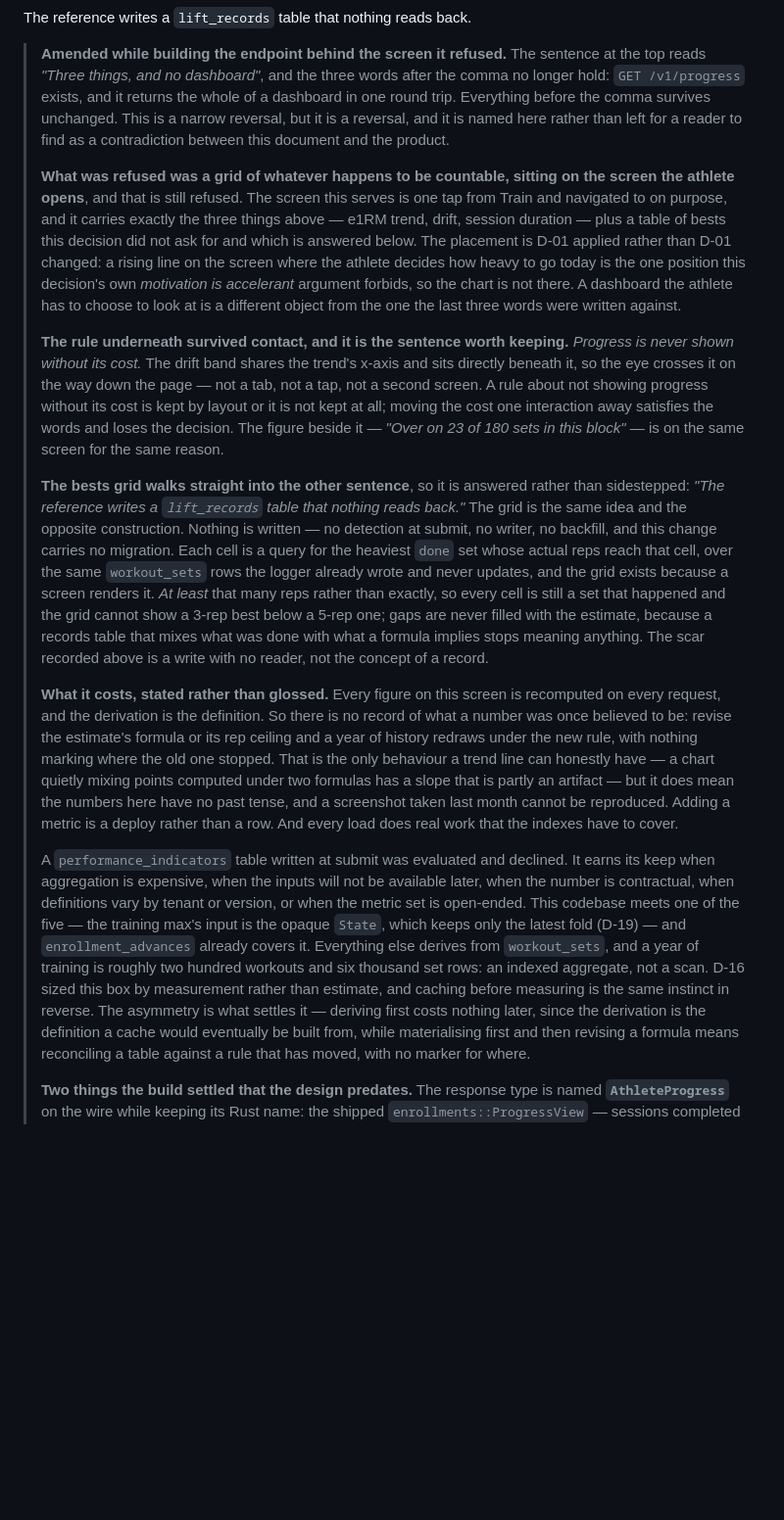
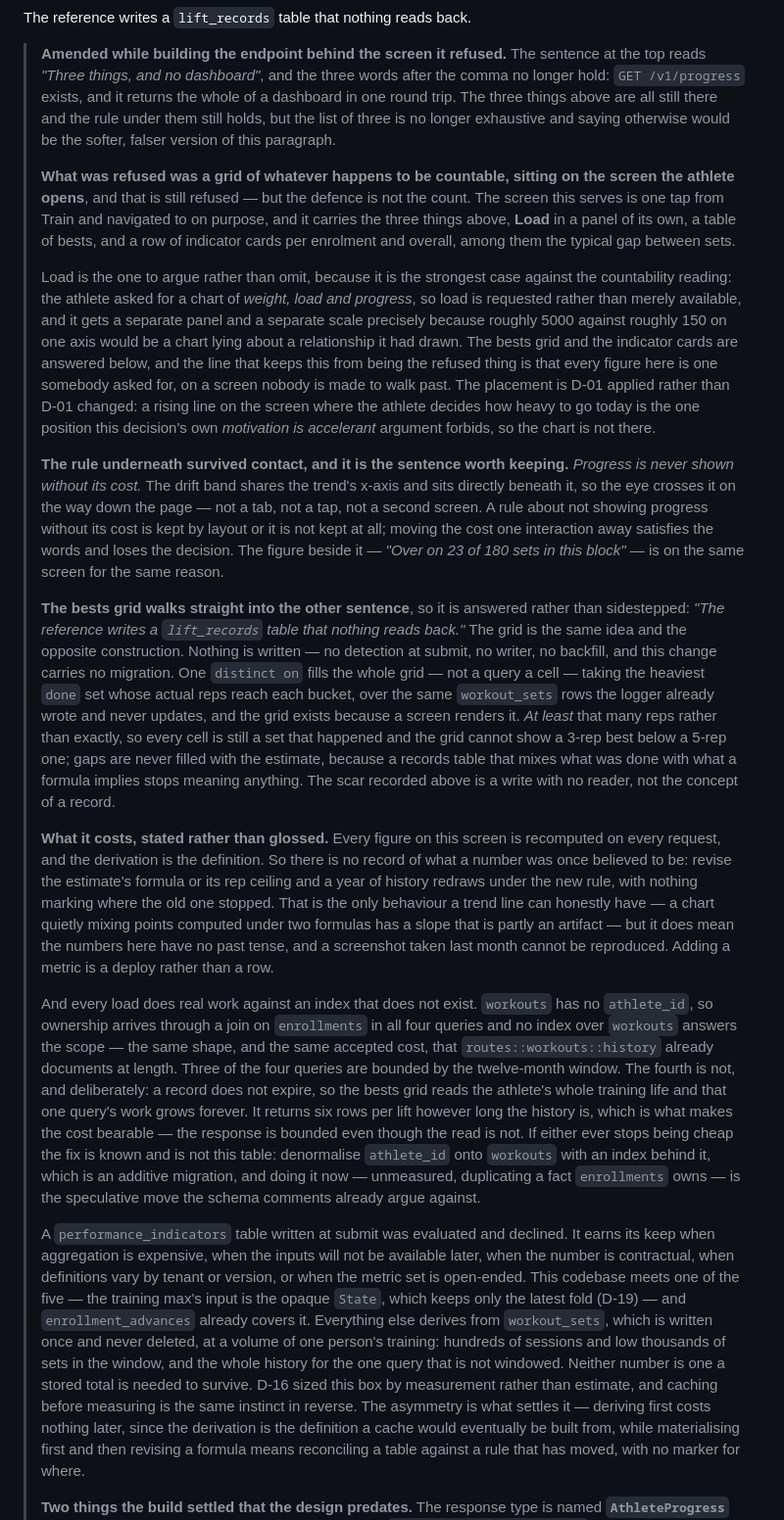
Before and after one commit to sasin91/athletos.app, a Markdown page: docs/DESIGN.md, the part around one of its changes. Shown at 98% size. Drawn GitHub-style; blank space fills up the shorter version.

Commit message:
D-13: name Load, and the index that is not there
Five accuracy fixes to the amendment. The paragraph carrying the whole
distinction claimed the screen carries "exactly" D-13's three things plus
bests; it also carries Load, which is the strongest case against the
countability reading rather than an omission worth making -- the athlete
asked for weight, load and progress by name. The defence no longer rests on
a count, and the "everything before the comma survives unchanged" line is
gone with it.

The cost paragraph claimed an indexed aggregate. workouts has no athlete_id,
so all four queries reach ownership through a join and no index answers the
scope, exactly as progress.rs and workouts.rs already document. And since
the window came off bests(), one of those four reads the athlete's whole
training life and grows forever -- a bounded response over an unbounded
read, now recorded as a cost rather than sized away.

CONTEXT.md said the Entered 1RM never appears on the progress screen. It
does: a prescriptive program's readout is the fallback for training_max, so
an entered number is drawn under a label reserved for one that moves. The
entry is now true, and the question itself is an Open item quoting D-03 --
no code changed, because that one is Jonas's to decide.

Co-Authored-By: Claude Opus 5 (1M context) <noreply@anthropic.com>
Claude-Session: https://claude.ai/code/session_01Mui4wKA4nj3ZBXsvSDMg8H

```diff
--- a/docs/DESIGN.md
+++ b/docs/DESIGN.md
@@ -1129,21 +1129,29 @@ The reference writes a `lift_records` table that nothing reads back.
 > **Amended while building the endpoint behind the screen it refused.** The
 > sentence at the top reads *"Three things, and no dashboard"*, and the three
 > words after the comma no longer hold: `GET /v1/progress` exists, and it
-> returns the whole of a dashboard in one round trip. Everything before the
-> comma survives unchanged. This is a narrow reversal, but it is a reversal, and
-> it is named here rather than left for a reader to find as a contradiction
-> between this document and the product.
+> returns the whole of a dashboard in one round trip. The three things above are
+> all still there and the rule under them still holds, but the list of three is
+> no longer exhaustive and saying otherwise would be the softer, falser version
+> of this paragraph.
 >
 > **What was refused was a grid of whatever happens to be countable, sitting on
-> the screen the athlete opens**, and that is still refused. The screen this
-> serves is one tap from Train and navigated to on purpose, and it carries
-> exactly the three things above — e1RM trend, drift, session duration — plus a
-> table of bests this decision did not ask for and which is answered below. The
-> placement is D-01 applied rather than D-01 changed: a rising line on the
-> screen where the athlete decides how heavy to go today is the one position
-> this decision's own *motivation is accelerant* argument forbids, so the chart
-> is not there. A dashboard the athlete has to choose to look at is a different
-> object from the one the last three words were written against.
+> the screen the athlete opens**, and that is still refused — but the defence is
+> not the count. The screen this serves is one tap from Train and navigated to
+> on purpose, and it carries the three things above, **Load** in a panel of its
+> own, a table of bests, and a row of indicator cards per enrolment and overall,
+> among them the typical gap between sets.
+>
+> Load is the one to argue rather than omit, because it is the strongest case
+> against the countability reading: the athlete asked for a chart of *weight,
+> load and progress*, so load is requested rather than merely available, and it
+> gets a separate panel and a separate scale precisely because roughly 5000
+> against roughly 150 on one axis would be a chart lying about a relationship it
+> had drawn. The bests grid and the indicator cards are answered below, and the
+> line that keeps this from being the refused thing is that every figure here is
+> one somebody asked for, on a screen nobody is made to walk past. The placement
+> is D-01 applied rather than D-01 changed: a rising line on the screen where the
+> athlete decides how heavy to go today is the one position this decision's own
+> *motivation is accelerant* argument forbids, so the chart is not there.
 >
 > **The rule underneath survived contact, and it is the sentence worth keeping.**
 > *Progress is never shown without its cost.* The drift band shares the trend's
@@ -1158,15 +1166,15 @@ The reference writes a `lift_records` table that nothing reads back.
 > rather than sidestepped: *"The reference writes a `lift_records` table that
 > nothing reads back."* The grid is the same idea and the opposite
 > construction. Nothing is written — no detection at submit, no writer, no
-> backfill, and this change carries no migration. Each cell is a query for the
-> heaviest `done` set whose actual reps reach that cell, over the same
-> `workout_sets` rows the logger already wrote and never updates, and the grid
-> exists because a screen renders it. *At least* that many reps rather than
-> exactly, so every cell is still a set that happened and the grid cannot show a
-> 3-rep best below a 5-rep one; gaps are never filled with the estimate, because
-> a records table that mixes what was done with what a formula implies stops
-> meaning anything. The scar recorded above is a write with no reader, not the
-> concept of a record.
+> backfill, and this change carries no migration. One `distinct on` fills the
+> whole grid — not a query a cell — taking the heaviest `done` set whose actual
+> reps reach each bucket, over the same `workout_sets` rows the logger already
+> wrote and never updates, and the grid exists because a screen renders it. *At
+> least* that many reps rather than exactly, so every cell is still a set that
+> happened and the grid cannot show a 3-rep best below a 5-rep one; gaps are
+> never filled with the estimate, because a records table that mixes what was
+> done with what a formula implies stops meaning anything. The scar recorded
+> above is a write with no reader, not the concept of a record.
 >
 > **What it costs, stated rather than glossed.** Every figure on this screen is
 > recomputed on every request, and the derivation is the definition. So there is
@@ -1176,8 +1184,22 @@ The reference writes a `lift_records` table that nothing reads back.
 > trend line can honestly have — a chart quietly mixing points computed under
 > two formulas has a slope that is partly an artifact — but it does mean the
 > numbers here have no past tense, and a screenshot taken last month cannot be
-> reproduced. Adding a metric is a deploy rather than a row. And every load does
-> real work that the indexes have to cover.
+> reproduced. Adding a metric is a deploy rather than a row.
+>
+> And every load does real work against an index that does not exist. `workouts`
+> has no `athlete_id`, so ownership arrives through a join on `enrollments` in
+> all four queries and no index over `workouts` answers the scope — the same
+> shape, and the same accepted cost, that `routes::workouts::history` already
+> documents at length. Three of the four queries are bounded by the twelve-month
+> window. The fourth is not, and deliberately: a record does not expire, so the
+> bests grid reads the athlete's whole training life and that one query's work
+> grows forever. It returns six rows per lift however long the history is, which
+> is what makes the cost bearable — the response is bounded even though the read
+> is not. If either ever stops being cheap the fix is known and is not this
+> table: denormalise `athlete_id` onto `workouts` with an index behind it, which
+> is an additive migration, and doing it now — unmeasured, duplicating a fact
+> `enrollments` owns — is the speculative move the schema comments already argue
+> against.
 >
 > A `performance_indicators` table written at submit was evaluated and declined.
 > It earns its keep when aggregation is expensive, when the inputs will not be
@@ -1185,10 +1207,12 @@ The reference writes a `lift_records` table that nothing reads back.
 > tenant or version, or when the metric set is open-ended. This codebase meets
 > one of the five — the training max's input is the opaque `State`, which keeps
 > only the latest fold (D-19) — and `enrollment_advances` already covers it.
-> Everything else derives from `workout_sets`, and a year of training is roughly
-> two hundred workouts and six thousand set rows: an indexed aggregate, not a
-> scan. D-16 sized this box by measurement rather than estimate, and caching
-> before measuring is the same instinct in reverse. The asymmetry is what
+> Everything else derives from `workout_sets`, which is written once and never
+> deleted, at a volume of one person's training: hundreds of sessions and low
+> thousands of sets in the window, and the whole history for the one query that
+> is not windowed. Neither number is one a stored total is needed to survive.
+> D-16 sized this box by measurement rather than estimate, and caching before
+> measuring is the same instinct in reverse. The asymmetry is what
 > settles it — deriving first costs nothing later, since the derivation is the
 > definition a cache would eventually be built from, while materialising first
 > and then revising a formula means reconciling a table against a rule that has
```
Also changed, not shown: other parts of docs/DESIGN.md (+17 -0 lines), CONTEXT.md (+6 -2 lines).
